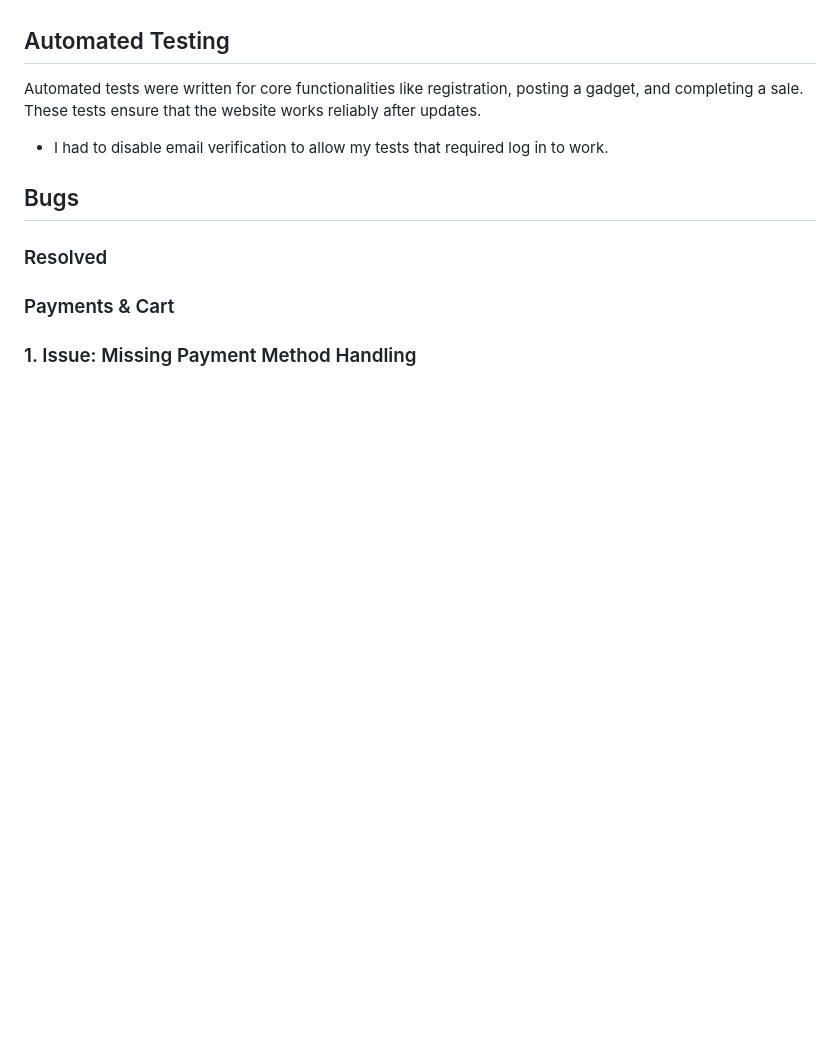
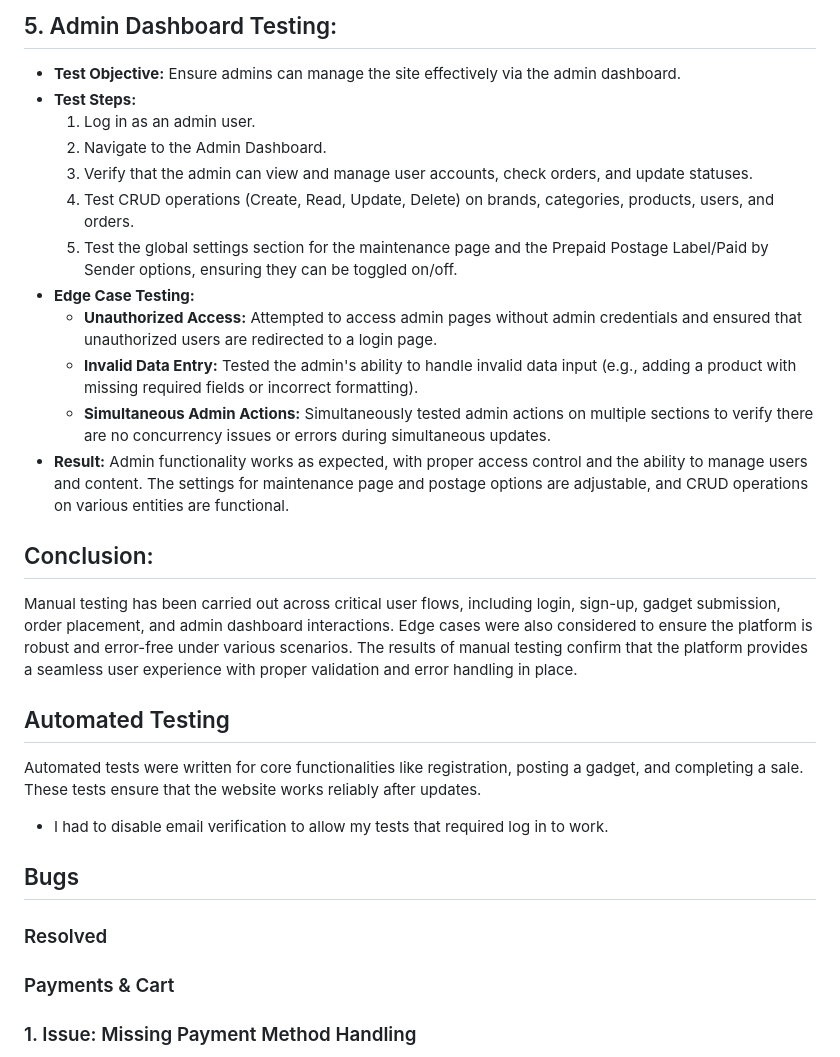
Before and after one commit to VCHOPRA86/Buyback, a Markdown page: Docs/TESTING.MD, the part around one of its changes. GitHub-like rendering; blank space fills up the shorter version.

```diff
--- a/Docs/TESTING.MD
+++ b/Docs/TESTING.MD
@@ -212,3 +256,21 @@ The site underwent manual testing to identify edge cases, user interaction patte
+## 5. Admin Dashboard Testing:
+- **Test Objective:** Ensure admins can manage the site effectively via the admin dashboard.
+- **Test Steps:**
+  1. Log in as an admin user.
+  2. Navigate to the Admin Dashboard.
+  3. Verify that the admin can view and manage user accounts, check orders, and update statuses.
+  4. Test CRUD operations (Create, Read, Update, Delete) on brands, categories, products, users, and orders.
+  5. Test the global settings section for the maintenance page and the Prepaid Postage Label/Paid by Sender options, ensuring they can be toggled on/off.
+- **Edge Case Testing:**
+  - **Unauthorized Access:** Attempted to access admin pages without admin credentials and ensured that unauthorized users are redirected to a login page.
+  - **Invalid Data Entry:** Tested the admin's ability to handle invalid data input (e.g., adding a product with missing required fields or incorrect formatting).
+  - **Simultaneous Admin Actions:** Simultaneously tested admin actions on multiple sections to verify there are no concurrency issues or errors during simultaneous updates.
+- **Result:** Admin functionality works as expected, with proper access control and the ability to manage users and content. The settings for maintenance page and postage options are adjustable, and CRUD operations on various entities are functional.
+
+## Conclusion:
+Manual testing has been carried out across critical user flows, including login, sign-up, gadget submission, order placement, and admin dashboard interactions. Edge cases were also considered to ensure the platform is robust and error-free under various scenarios. The results of manual testing confirm that the platform provides a seamless user experience with proper validation and error handling in place.
+
+
 ## Automated Testing
 Automated tests were written for core functionalities like registration, posting a gadget, and completing a sale. These tests ensure that the website works reliably after updates.
 
```
Also changed, not shown: other parts of Docs/TESTING.MD (+44 -0 lines).
